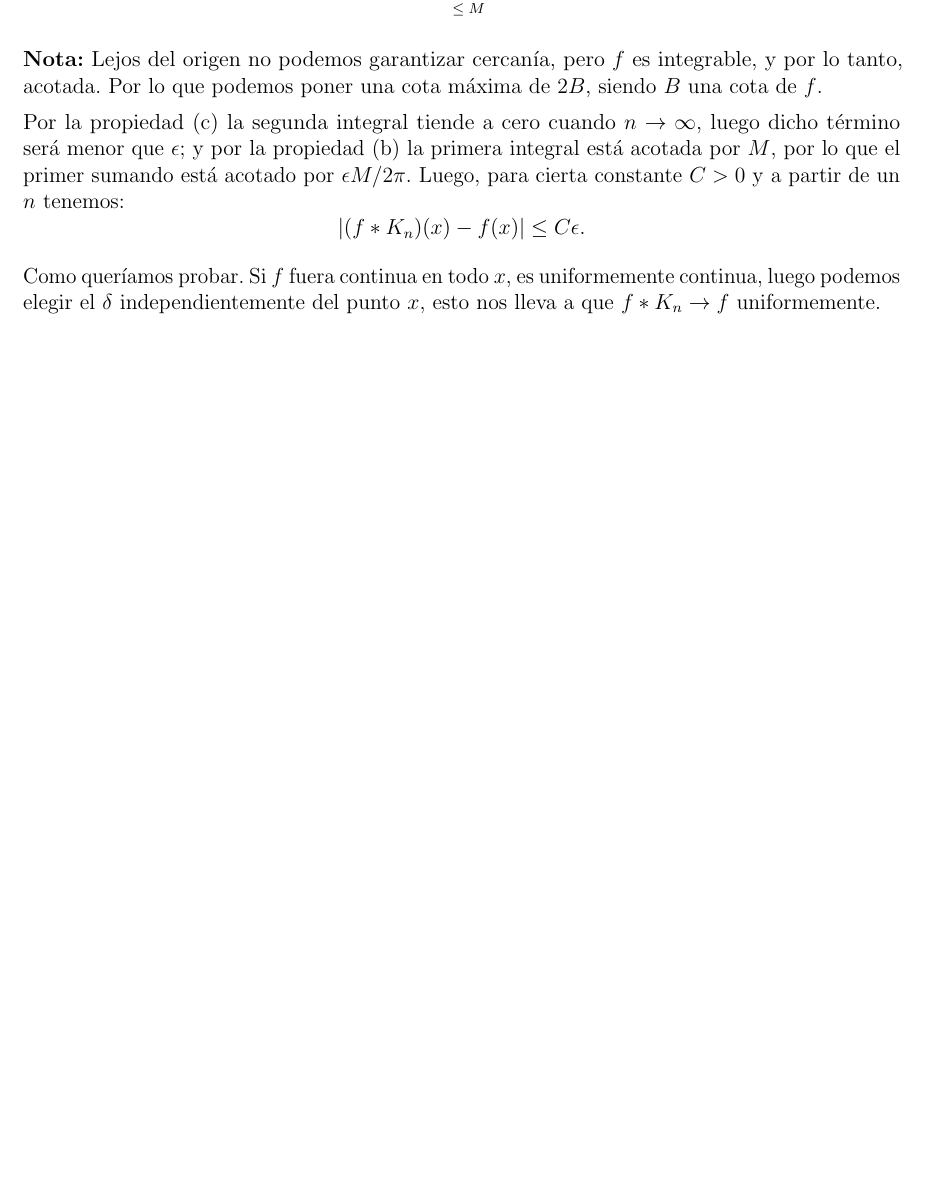
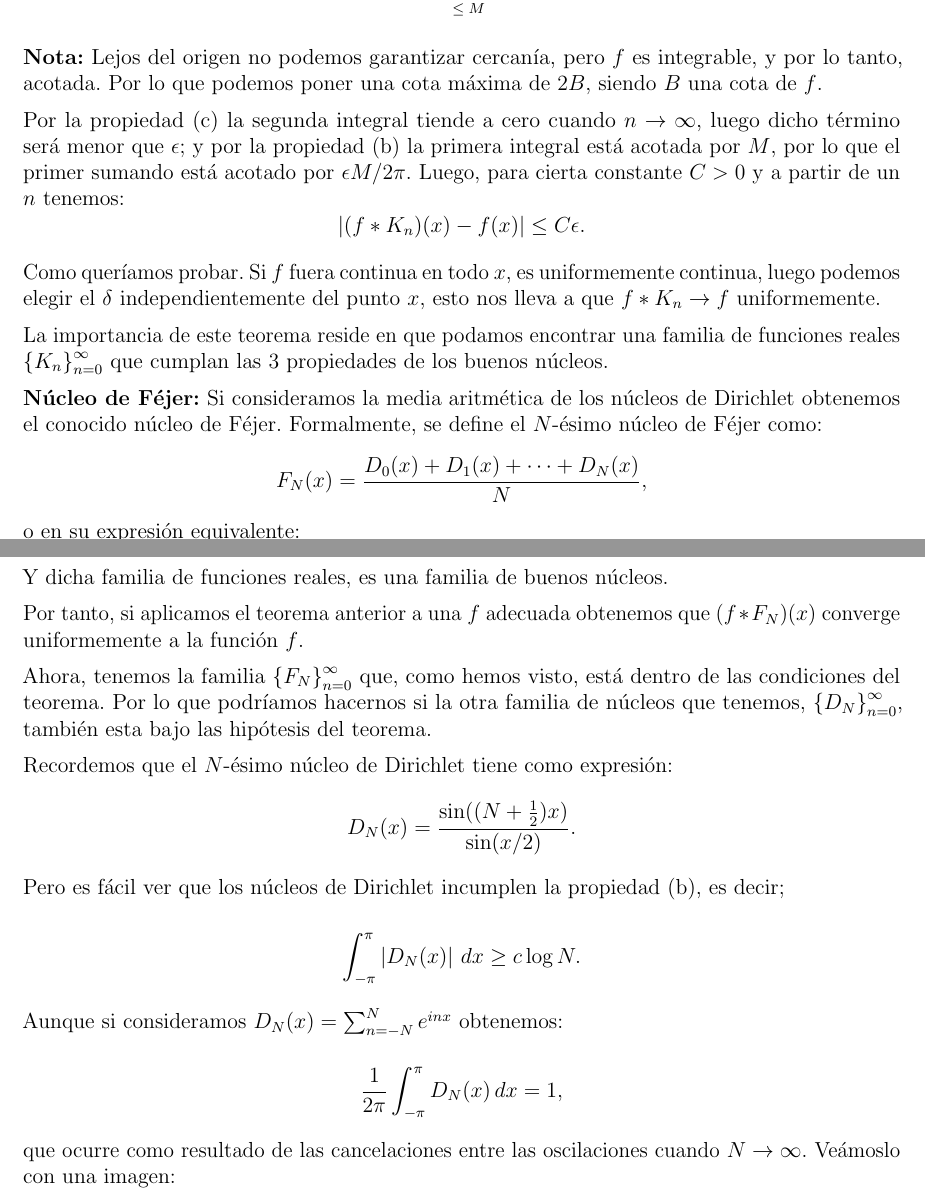
Before and after one commit to riverohorrillo-oss/TRABAJO, a LaTeX document (desarrollo.tex): part of page 13 of 16 before the commit and two parts of pages 13 and 14 of 18 after it, the two joined at a grey line, cut at the place of the change, the shorter picture padded with empty space. Compiled offline with pdfLaTeX.

Commit message:
25/10/2026

```diff
--- a/desarrollo.tex
+++ b/desarrollo.tex
@@ -470,3 +470,24 @@ donde \(f\) es una función compleja en \([0,L]\). De aquí en adelante asumirem
 
         Como queríamos probar. Si \(f\) fuera continua en todo \(x\), es uniformemente continua, luego podemos elegir el \(\delta\) independientemente del punto \(x\), esto nos lleva a que \(f \ast K_n \to f\) uniformemente.
 
+        La importancia de este teorema reside en que podamos encontrar una familia de funciones reales \(\left\{K_n\right\}_{n=0}^{\infty} \) que cumplan las 3 propiedades de los buenos núcleos.
+
+        \textbf{Núcleo de Féjer:} Si consideramos la media aritmética de los núcleos de Dirichlet obtenemos el conocido núcleo de Féjer. Formalmente, se define el \(N\)-ésimo núcleo de Féjer como: $$F_N(x) = \frac{D_0(x)+D_1(x)+\dots+D_N(x)}{N},$$ o en su expresión equivalente: $$F_N(x) = \frac{1}{N} \frac{\sin^2(Nx/2)}{\sin^2(x/2)}.$$ Y dicha familia de funciones reales, es una familia de buenos núcleos.
+
+        Por tanto, si aplicamos el teorema anterior a una \(f\) adecuada obtenemos que \((f \ast F_N)(x)\) converge uniformemente a la función \(f\).
+
+        Ahora, tenemos la familia $\left\{F_N\right\}_{n=0}^{\infty}$ que, como hemos visto, está dentro de las condiciones del teorema. Por lo que podríamos hacernos si la otra familia de núcleos que tenemos, $\left\{D_N\right\}_{n=0}^{\infty}$, también esta bajo las hipótesis del teorema.
+
+        Recordemos que el \(N\)-ésimo núcleo de Dirichlet tiene como expresión: $$D_N (x)= \frac{\sin((N+\frac{1}{2})x)}{\sin (x/2)}.$$ Pero es fácil ver que los núcleos de Dirichlet incumplen la propiedad (b), es decir;
+
+        \begin{equation*}
+            \int_{-\pi}^{\pi} \left\lvert D_N(x)\right\rvert  \,dx \geq c \log N.
+        \end{equation*}
+
+        Aunque si consideramos \(D_N(x) = \sum_{n=-N}^{N} e^{inx}\) obtenemos:
+
+        \begin{equation*}
+            \frac{1}{2\pi} \int_{-\pi}^{\pi}  D_N(x)  \,dx = 1,
+        \end{equation*}
+
+        que ocurre como resultado de las cancelaciones entre las oscilaciones cuando \(N \to \infty\). Veámoslo con una imagen:
@@ -472,0 +499 @@ donde \(f\) es una función compleja en \([0,L]\). De aquí en adelante asumirem
+        \end{figure}
```
Also changed, not shown: desarrollo.pdf, desarrollo.tex (17 more changed lines).
